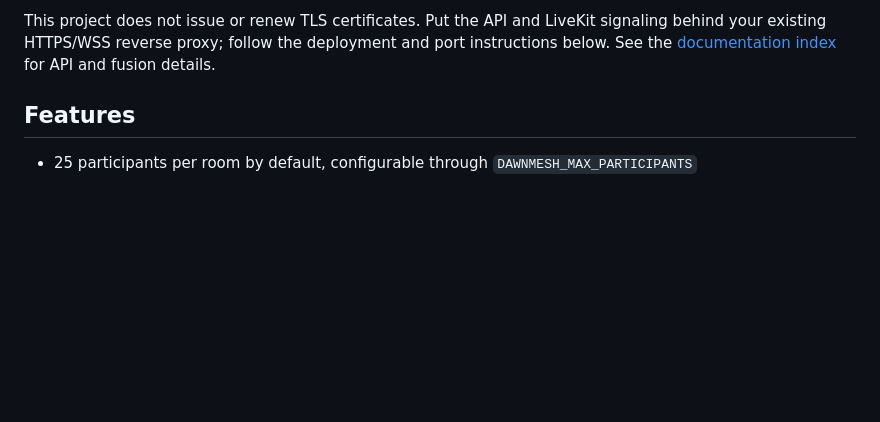
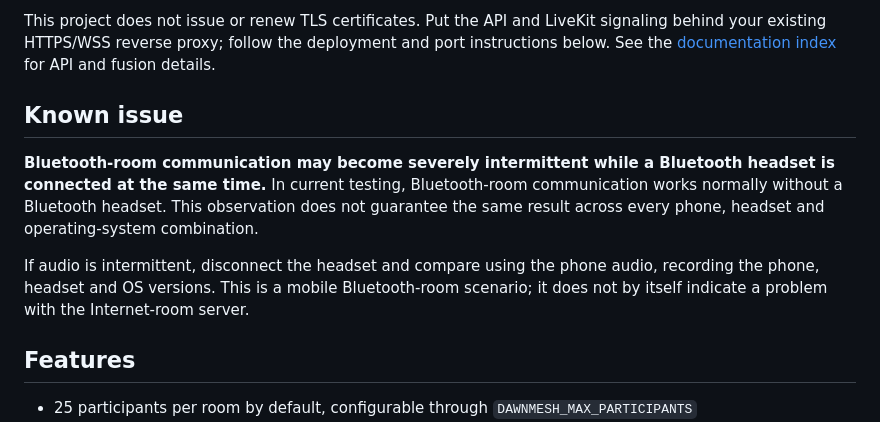
Before and after one commit to TimeLordFang/DawnMeshServer, a Markdown page: README.en.md, the part around the change. GitHub-like rendering; blank space fills up the shorter version.

Commit message:
Document Bluetooth headset coexistence issue reported in device testing

```diff
--- a/README.en.md
+++ b/README.en.md
@@ -34,6 +34,12 @@ The mobile apps do not include a public server. Deploy an instance, then add its
 The browser client joins Internet rooms, not mobile nearby or fusion rooms. Apple peer Wi-Fi and Android Wi-Fi Direct are separate radio transports; mixed local groups can use shared Wi-Fi/hotspots or supported Bluetooth paths. Device capacity and background behavior require real-device acceptance.
 
 This project does not issue or renew TLS certificates. Put the API and LiveKit signaling behind your existing HTTPS/WSS reverse proxy; follow the deployment and port instructions below. See the [documentation index](docs/README.md) for API and fusion details.
+
+## Known issue
+
+**Bluetooth-room communication may become severely intermittent while a Bluetooth headset is connected at the same time.** In current testing, Bluetooth-room communication works normally without a Bluetooth headset. This observation does not guarantee the same result across every phone, headset and operating-system combination.
+
+If audio is intermittent, disconnect the headset and compare using the phone audio, recording the phone, headset and OS versions. This is a mobile Bluetooth-room scenario; it does not by itself indicate a problem with the Internet-room server.
 
 ## Features
 
```
Also changed, not shown: README.md (+6 -0 lines).
